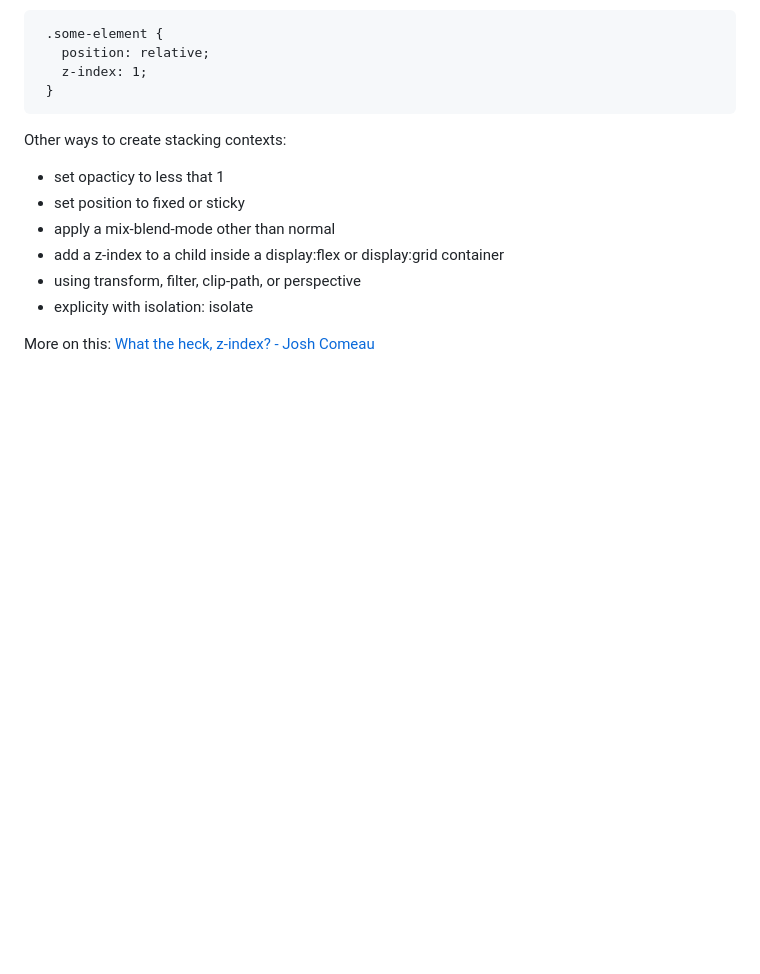
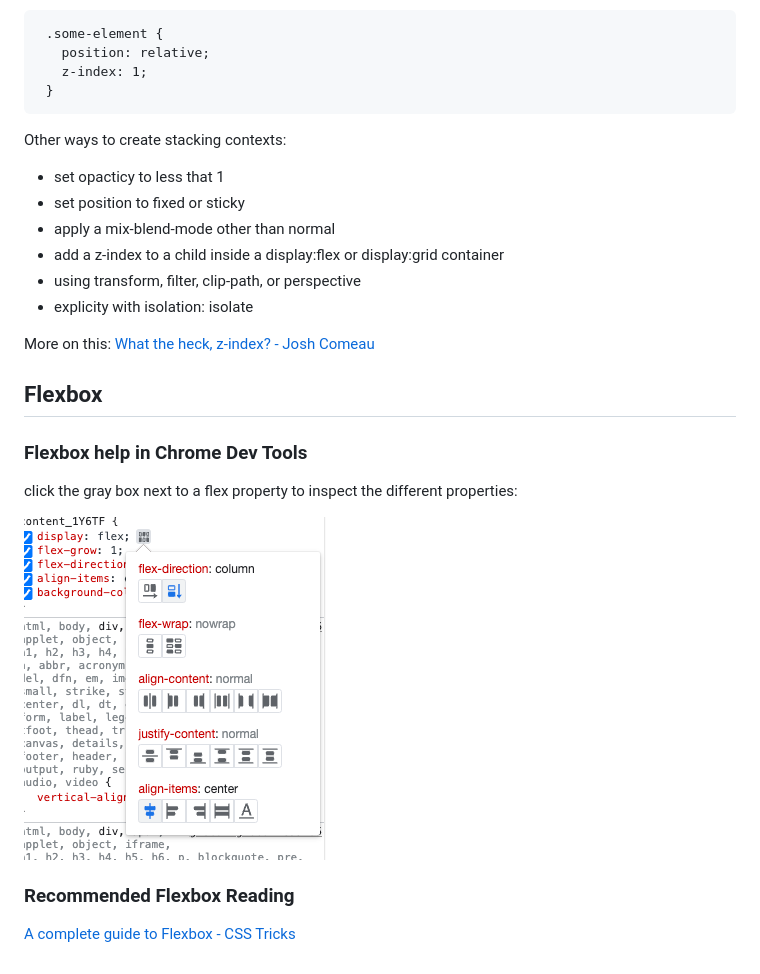
Before and after one commit to GSto/digital-garden, a Markdown page: notes/css.md, the part around the change. Rendered like a GitHub page; pictures changed too: assets/images/chrome_dev_flexbox.png (added); blank space fills up the shorter version.

Commit message:
adds css.

```diff
--- a/notes/css.md
+++ b/notes/css.md
@@ -23,3 +23,15 @@ Other ways to create stacking contexts:
 - explicity with isolation: isolate
 
 More on this: [What the heck, z-index? - Josh Comeau](https://www.joshwcomeau.com/css/stacking-contexts/)
+
+## Flexbox
+
+### Flexbox help in Chrome Dev Tools
+
+click the gray box next to a flex property to inspect the different properties:
+
+![](/assets/images/chrome_dev_flexbox.png)
+
+### Recommended Flexbox Reading
+
+[A complete guide to Flexbox - CSS Tricks](https://css-tricks.com/snippets/css/a-guide-to-flexbox/)
```
